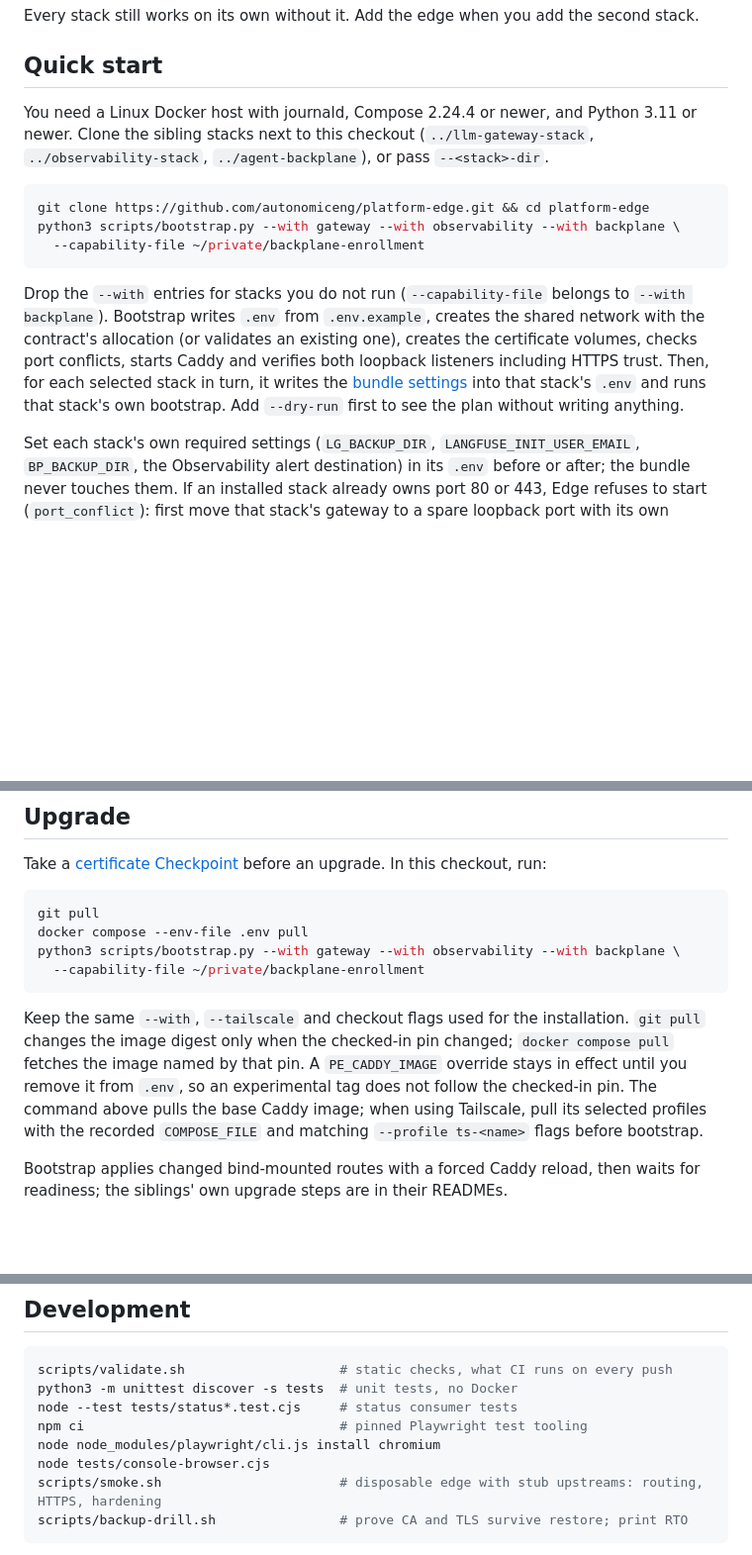
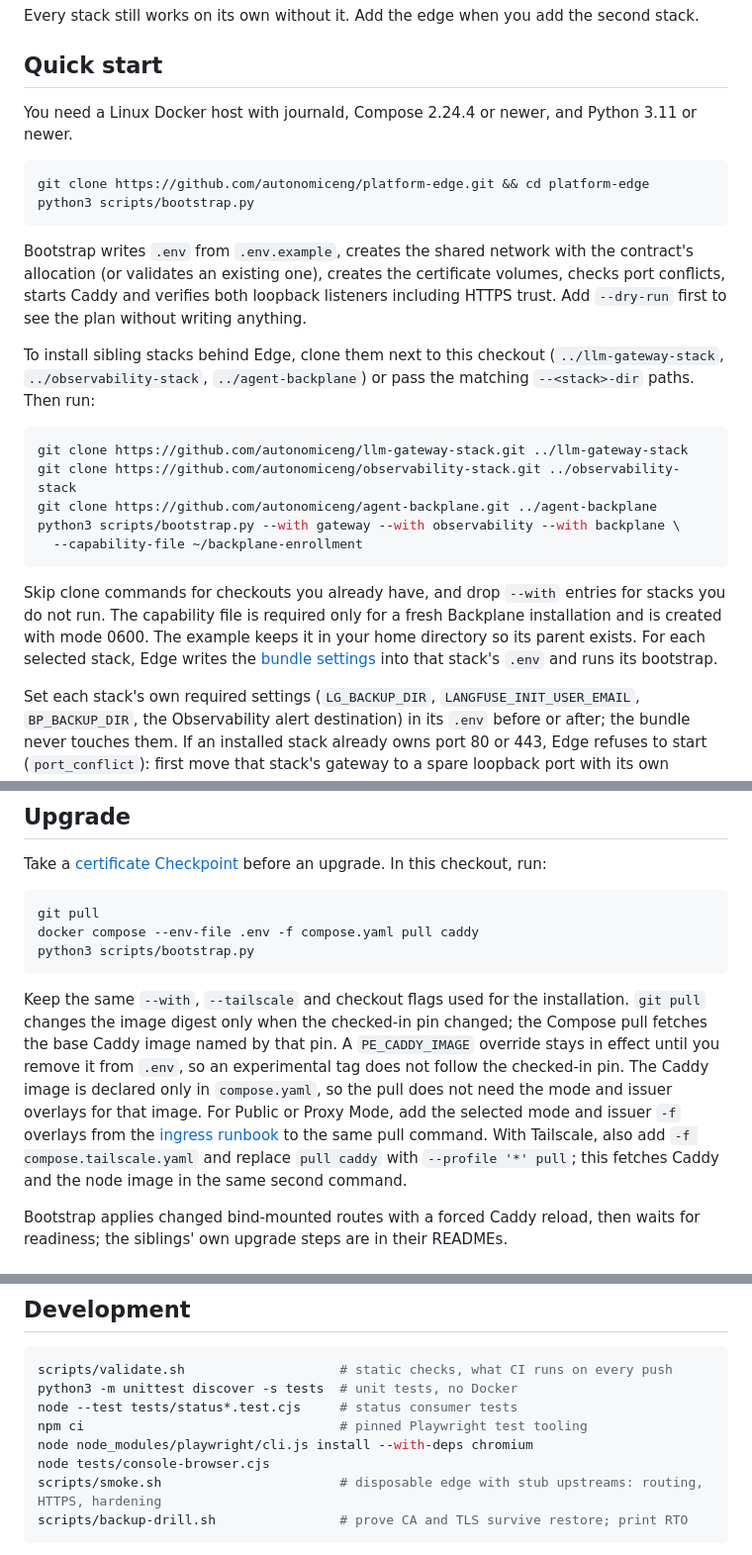
Before and after one commit to autonomiceng/platform-edge, a Markdown page: README.md, 3 parts joined by grey strips. Shown at 99% size. GitHub-like rendering; blank space fills up the shorter version.

Commit message:
docs(edge): clarify first boot and X1 review findings
Make the two-command Edge start independent of sibling checkouts, keep bundle setup explicit, and align upgrade and canonical contract guidance with shipped commands.

Co-Authored-By: Various Models

````diff
--- a/README.md
+++ b/README.md
@@ -25,15 +25,33 @@ Every stack still works on its own without it. Add the edge when you add the sec
 
 ## Quick start
 
-You need a Linux Docker host with journald, Compose 2.24.4 or newer, and Python 3.11 or newer. Clone the sibling stacks next to this checkout (`../llm-gateway-stack`, `../observability-stack`, `../agent-backplane`), or pass `--<stack>-dir`.
+You need a Linux Docker host with journald, Compose 2.24.4 or newer, and Python 3.11 or newer.
 
 ```sh
 git clone https://github.com/autonomiceng/platform-edge.git && cd platform-edge
-python3 scripts/bootstrap.py --with gateway --with observability --with backplane \
-  --capability-file ~/private/backplane-enrollment
+python3 scripts/bootstrap.py
 ```
 
-Drop the `--with` entries for stacks you do not run (`--capability-file` belongs to `--with backplane`). Bootstrap writes `.env` from `.env.example`, creates the shared network with the contract's allocation (or validates an existing one), creates the certificate volumes, checks port conflicts, starts Caddy and verifies both loopback listeners including HTTPS trust. Then, for each selected stack in turn, it writes the [bundle settings](docs/operations/ingress.md#bundle-settings-per-stack) into that stack's `.env` and runs that stack's own bootstrap. Add `--dry-run` first to see the plan without writing anything.
+Bootstrap writes `.env` from `.env.example`, creates the shared network with the contract's allocation (or validates an existing one), creates the certificate volumes, checks port conflicts, starts Caddy and verifies both loopback listeners including HTTPS trust. Add `--dry-run` first to see the plan without writing anything.
+
+To install sibling stacks behind Edge, clone them next to this checkout
+(`../llm-gateway-stack`, `../observability-stack`, `../agent-backplane`) or pass the
+matching `--<stack>-dir` paths. Then run:
+
+```sh
+git clone https://github.com/autonomiceng/llm-gateway-stack.git ../llm-gateway-stack
+git clone https://github.com/autonomiceng/observability-stack.git ../observability-stack
+git clone https://github.com/autonomiceng/agent-backplane.git ../agent-backplane
+python3 scripts/bootstrap.py --with gateway --with observability --with backplane \
+  --capability-file ~/backplane-enrollment
+```
+
+Skip clone commands for checkouts you already have, and drop `--with` entries for stacks
+you do not run. The capability file is required only for a fresh Backplane installation
+and is created with mode 0600. The example keeps it in your home directory so its parent
+exists. For each selected stack, Edge writes the
+[bundle settings](docs/operations/ingress.md#bundle-settings-per-stack) into that stack's
+`.env` and runs its bootstrap.
 
 Set each stack's own required settings (`LG_BACKUP_DIR`, `LANGFUSE_INIT_USER_EMAIL`, `BP_BACKUP_DIR`, the Observability alert destination) in its `.env` before or after; the bundle never touches them. If an installed stack already owns port 80 or 443, Edge refuses to start (`port_conflict`): first move that stack's gateway to a spare loopback port with its own bootstrap, then rerun.
 
@@ -78,18 +96,20 @@ checkout, run:
 
 ```sh
 git pull
-docker compose --env-file .env pull
-python3 scripts/bootstrap.py --with gateway --with observability --with backplane \
-  --capability-file ~/private/backplane-enrollment
+docker compose --env-file .env -f compose.yaml pull caddy
+python3 scripts/bootstrap.py
 ```
 
 Keep the same `--with`, `--tailscale` and checkout flags used for the installation.
-`git pull` changes the image digest only when the checked-in pin changed; `docker compose
-pull` fetches the image named by that pin. A `PE_CADDY_IMAGE` override stays in effect
-until you remove it from `.env`, so an experimental tag does not follow the checked-in
-pin. The command above pulls the base Caddy image; when using Tailscale, pull its selected
-profiles with the recorded `COMPOSE_FILE` and matching `--profile ts-<name>` flags before
-bootstrap.
+`git pull` changes the image digest only when the checked-in pin changed; the Compose
+pull fetches the base Caddy image named by that pin. A `PE_CADDY_IMAGE` override stays in
+effect until you remove it from `.env`, so an experimental tag does not follow the checked-in
+pin. The Caddy image is declared only in `compose.yaml`, so the pull does not need the
+mode and issuer overlays for that image. For Public or Proxy Mode, add the selected
+mode and issuer `-f` overlays from the [ingress runbook](docs/operations/ingress.md#hostnames-and-modes)
+to the same pull command. With Tailscale, also add `-f compose.tailscale.yaml` and replace
+`pull caddy` with `--profile '*' pull`; this fetches Caddy and the node image in the
+same second command.
 
 Bootstrap applies changed bind-mounted routes with a forced Caddy reload, then waits for
 readiness; the siblings' own upgrade steps are in their READMEs.
@@ -117,7 +137,7 @@ scripts/validate.sh                    # static checks, what CI runs on every pu
 python3 -m unittest discover -s tests  # unit tests, no Docker
 node --test tests/status*.test.cjs     # status consumer tests
 npm ci                                 # pinned Playwright test tooling
-node node_modules/playwright/cli.js install chromium
+node node_modules/playwright/cli.js install --with-deps chromium
 node tests/console-browser.cjs
 scripts/smoke.sh                       # disposable edge with stub upstreams: routing, HTTPS, hardening
 scripts/backup-drill.sh                # prove CA and TLS survive restore; print RTO
````
Also changed, not shown: docs/conventions.md (+6 -6 lines).
